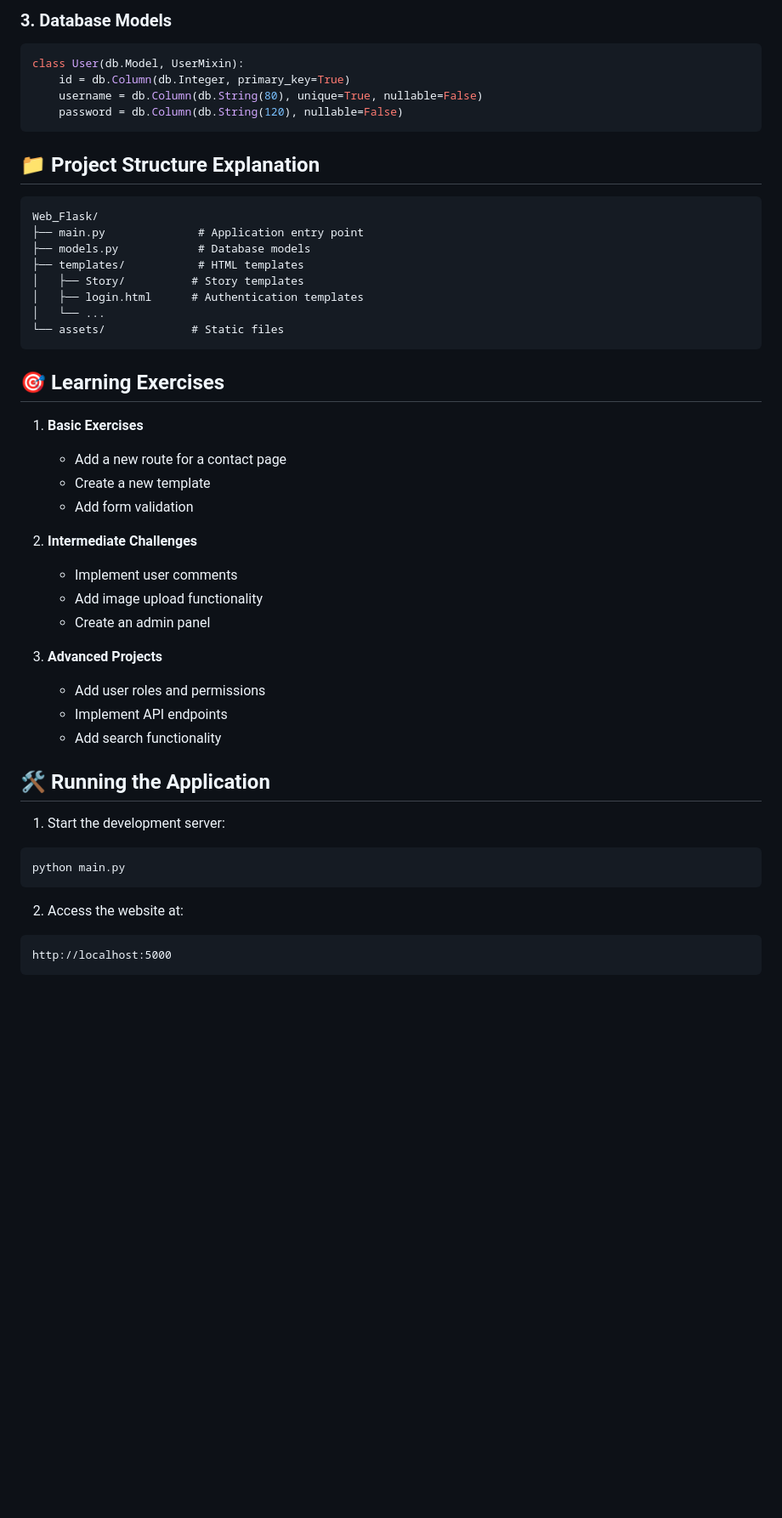
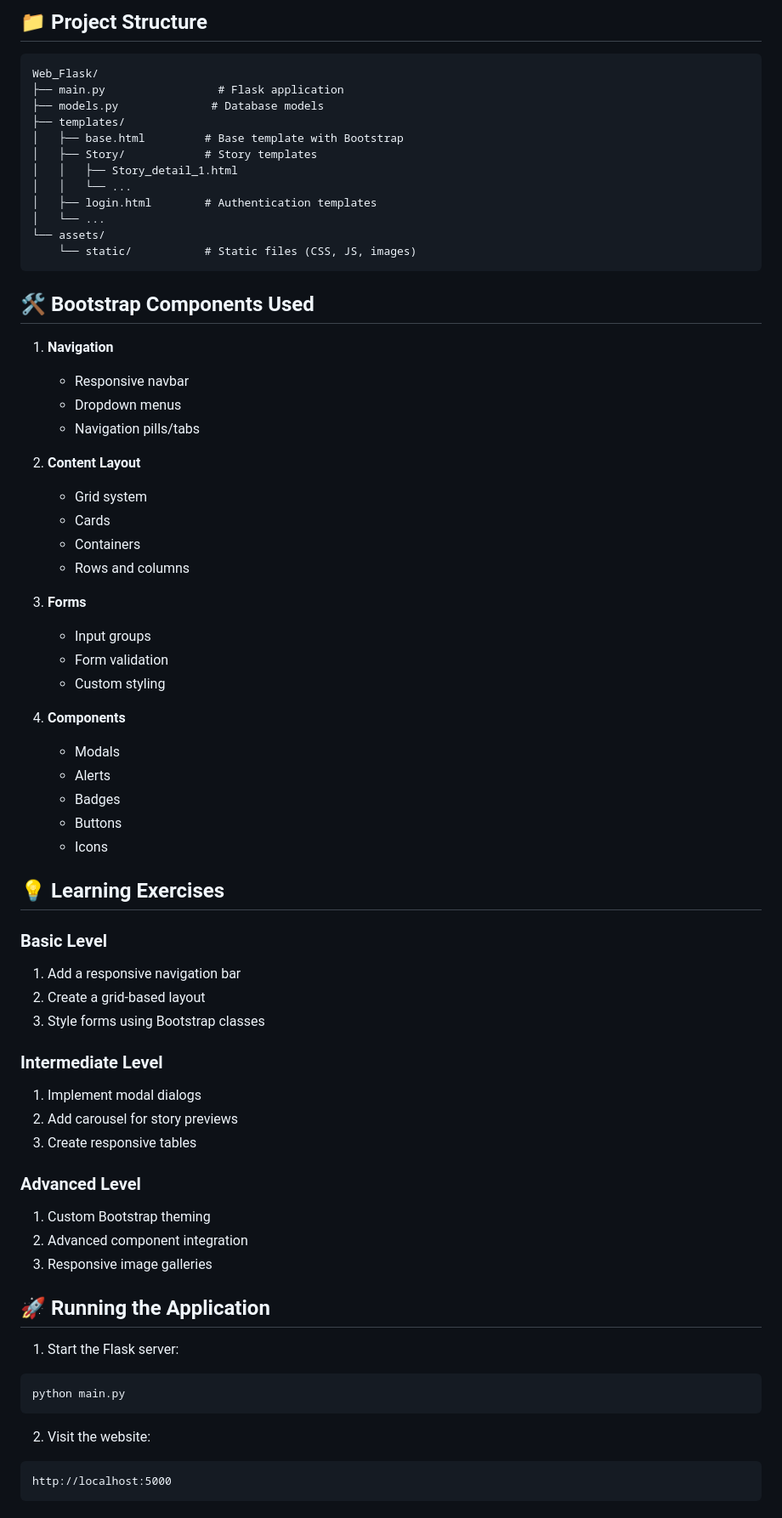
Before and after one commit to UJhinN/Web_Flask, a Markdown page: README.md, the part around one of its changes. Shown at 85% size. Drawn GitHub-style; blank space fills up the shorter version.

````diff
--- a/README.md
+++ b/README.md
@@ -83,50 +118,71 @@ def login():
 ```
 
-### 3. Database Models
-```python
-class User(db.Model, UserMixin):
-    id = db.Column(db.Integer, primary_key=True)
-    username = db.Column(db.String(80), unique=True, nullable=False)
-    password = db.Column(db.String(120), nullable=False)
+## 📁 Project Structure
+```
+Web_Flask/
+├── main.py                 # Flask application
+├── models.py              # Database models
+├── templates/
+│   ├── base.html         # Base template with Bootstrap
+│   ├── Story/            # Story templates
+│   │   ├── Story_detail_1.html
+│   │   └── ...
+│   ├── login.html        # Authentication templates
+│   └── ...
+└── assets/
+    └── static/           # Static files (CSS, JS, images)
 ```
 
-## 📁 Project Structure Explanation
-```
-Web_Flask/
-├── main.py              # Application entry point
-├── models.py            # Database models
-├── templates/           # HTML templates
-│   ├── Story/          # Story templates
-│   ├── login.html      # Authentication templates
-│   └── ...
-└── assets/             # Static files
-```
+## 🛠 Bootstrap Components Used
 
-## 🎯 Learning Exercises
+1. **Navigation**
+   - Responsive navbar
+   - Dropdown menus
+   - Navigation pills/tabs
 
-1. **Basic Exercises**
-   - Add a new route for a contact page
-   - Create a new template
-   - Add form validation
+2. **Content Layout**
+   - Grid system
+   - Cards
+   - Containers
+   - Rows and columns
 
-2. **Intermediate Challenges**
-   - Implement user comments
-   - Add image upload functionality
-   - Create an admin panel
+3. **Forms**
+   - Input groups
+   - Form validation
+   - Custom styling
 
-3. **Advanced Projects**
-   - Add user roles and permissions
-   - Implement API endpoints
-   - Add search functionality
+4. **Components**
+   - Modals
+   - Alerts
+   - Badges
+   - Buttons
+   - Icons
 
-## 🛠 Running the Application
+## 💡 Learning Exercises
 
-1. Start the development server:
+### Basic Level
+1. Add a responsive navigation bar
+2. Create a grid-based layout
+3. Style forms using Bootstrap classes
+
+### Intermediate Level
+1. Implement modal dialogs
+2. Add carousel for story previews
+3. Create responsive tables
+
+### Advanced Level
+1. Custom Bootstrap theming
+2. Advanced component integration
+3. Responsive image galleries
+
+## 🚀 Running the Application
+
+1. Start the Flask server:
 ```bash
 python main.py
 ```
 
-2. Access the website at:
+2. Visit the website:
 ```
 http://localhost:5000
 ```
````
Also changed, not shown: other parts of README.md (+104 -49 lines).
